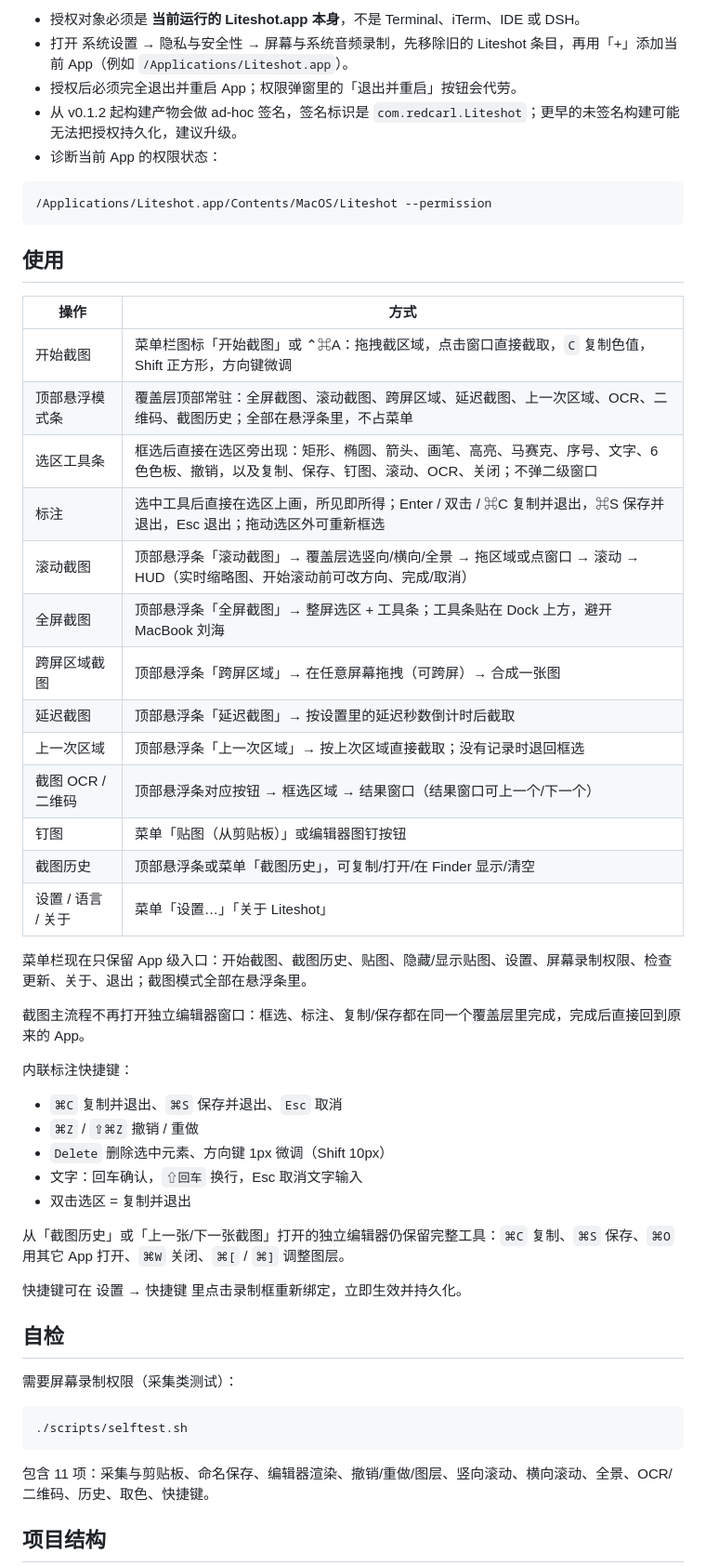
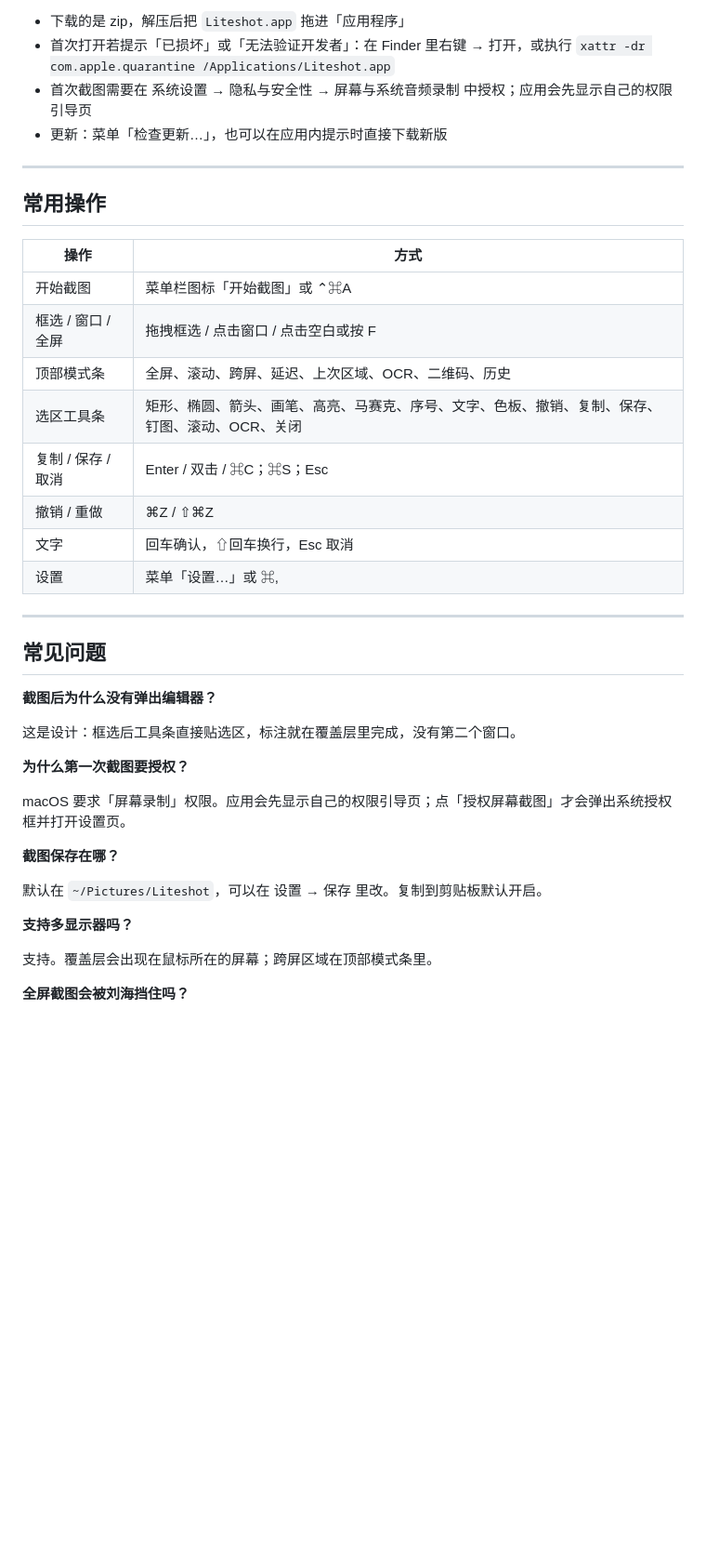
Before and after one commit to RedCarl/Liteshot, a Markdown page: README.md, the part around one of its changes. Shown at 93% size. GitHub-like rendering; blank space fills up the shorter version.

````diff
--- a/README.md
+++ b/README.md
@@ -78,57 +60,44 @@ tccutil reset ScreenCapture com.redcarl.Liteshot
 
-- 授权对象必须是 **当前运行的 Liteshot.app 本身**，不是 Terminal、iTerm、IDE 或 DSH。
-- 打开 系统设置 → 隐私与安全性 → 屏幕与系统音频录制，先移除旧的 Liteshot 条目，再用「+」添加当前 App（例如 `/Applications/Liteshot.app`）。
-- 授权后必须完全退出并重启 App；权限弹窗里的「退出并重启」按钮会代劳。
-- 从 v0.1.2 起构建产物会做 ad-hoc 签名，签名标识是 `com.redcarl.Liteshot`；更早的未签名构建可能无法把授权持久化，建议升级。
-- 诊断当前 App 的权限状态：
+- 下载的是 zip，解压后把 `Liteshot.app` 拖进「应用程序」
+- 首次打开若提示「已损坏」或「无法验证开发者」：在 Finder 里右键 → 打开，或执行
+  `xattr -dr com.apple.quarantine /Applications/Liteshot.app`
+- 首次截图需要在 系统设置 → 隐私与安全性 → 屏幕与系统音频录制 中授权；应用会先显示自己的权限引导页
+- 更新：菜单「检查更新…」，也可以在应用内提示时直接下载新版
 
-```bash
-/Applications/Liteshot.app/Contents/MacOS/Liteshot --permission
-```
+---
 
-## 使用
+## 常用操作
 
 | 操作 | 方式 |
 |---|---|
-| 开始截图 | 菜单栏图标「开始截图」或 ⌃⌘A：拖拽截区域，点击窗口直接截取，`C` 复制色值，Shift 正方形，方向键微调 |
-| 顶部悬浮模式条 | 覆盖层顶部常驻：全屏截图、滚动截图、跨屏区域、延迟截图、上一次区域、OCR、二维码、截图历史；全部在悬浮条里，不占菜单 |
-| 选区工具条 | 框选后直接在选区旁出现：矩形、椭圆、箭头、画笔、高亮、马赛克、序号、文字、6 色色板、撤销，以及复制、保存、钉图、滚动、OCR、关闭；不弹二级窗口 |
-| 标注 | 选中工具后直接在选区上画，所见即所得；Enter / 双击 / ⌘C 复制并退出，⌘S 保存并退出，Esc 退出；拖动选区外可重新框选 |
-| 滚动截图 | 顶部悬浮条「滚动截图」→ 覆盖层选竖向/横向/全景 → 拖区域或点窗口 → 滚动 → HUD（实时缩略图、开始滚动前可改方向、完成/取消） |
-| 全屏截图 | 顶部悬浮条「全屏截图」→ 整屏选区 + 工具条；工具条贴在 Dock 上方，避开 MacBook 刘海 |
-| 跨屏区域截图 | 顶部悬浮条「跨屏区域」→ 在任意屏幕拖拽（可跨屏）→ 合成一张图 |
-| 延迟截图 | 顶部悬浮条「延迟截图」→ 按设置里的延迟秒数倒计时后截取 |
-| 上一次区域 | 顶部悬浮条「上一次区域」→ 按上次区域直接截取；没有记录时退回框选 |
-| 截图 OCR / 二维码 | 顶部悬浮条对应按钮 → 框选区域 → 结果窗口（结果窗口可上一个/下一个） |
-| 钉图 | 菜单「贴图（从剪贴板）」或编辑器图钉按钮 |
-| 截图历史 | 顶部悬浮条或菜单「截图历史」，可复制/打开/在 Finder 显示/清空 |
-| 设置 / 语言 / 关于 | 菜单「设置…」「关于 Liteshot」 |
+| 开始截图 | 菜单栏图标「开始截图」或 ⌃⌘A |
+| 框选 / 窗口 / 全屏 | 拖拽框选 / 点击窗口 / 点击空白或按 F |
+| 顶部模式条 | 全屏、滚动、跨屏、延迟、上次区域、OCR、二维码、历史 |
+| 选区工具条 | 矩形、椭圆、箭头、画笔、高亮、马赛克、序号、文字、色板、撤销、复制、保存、钉图、滚动、OCR、关闭 |
+| 复制 / 保存 / 取消 | Enter / 双击 / ⌘C；⌘S；Esc |
+| 撤销 / 重做 | ⌘Z / ⇧⌘Z |
+| 文字 | 回车确认，⇧回车换行，Esc 取消 |
+| 设置 | 菜单「设置…」或 ⌘, |
 
-菜单栏现在只保留 App 级入口：开始截图、截图历史、贴图、隐藏/显示贴图、设置、屏幕录制权限、检查更新、关于、退出；截图模式全部在悬浮条里。
+---
 
-截图主流程不再打开独立编辑器窗口：框选、标注、复制/保存都在同一个覆盖层里完成，完成后直接回到原来的 App。
+## 常见问题
 
-内联标注快捷键：
+**截图后为什么没有弹出编辑器？**
 
-- `⌘C` 复制并退出、`⌘S` 保存并退出、`Esc` 取消
-- `⌘Z` / `⇧⌘Z` 撤销 / 重做
-- `Delete` 删除选中元素、方向键 1px 微调（Shift 10px）
-- 文字：回车确认，`⇧回车` 换行，Esc 取消文字输入
-- 双击选区 = 复制并退出
+这是设计：框选后工具条直接贴选区，标注就在覆盖层里完成，没有第二个窗口。
 
-从「截图历史」或「上一张/下一张截图」打开的独立编辑器仍保留完整工具：`⌘C` 复制、`⌘S` 保存、`⌘O` 用其它 App 打开、`⌘W` 关闭、`⌘[` / `⌘]` 调整图层。
+**为什么第一次截图要授权？**
 
-快捷键可在 设置 → 快捷键 里点击录制框重新绑定，立即生效并持久化。
+macOS 要求「屏幕录制」权限。应用会先显示自己的权限引导页；点「授权屏幕截图」才会弹出系统授权框并打开设置页。
 
-## 自检
+**截图保存在哪？**
 
-需要屏幕录制权限（采集类测试）：
+默认在 `~/Pictures/Liteshot`，可以在 设置 → 保存 里改。复制到剪贴板默认开启。
 
-```bash
-./scripts/selftest.sh
-```
+**支持多显示器吗？**
 
-包含 11 项：采集与剪贴板、命名保存、编辑器渲染、撤销/重做/图层、竖向滚动、横向滚动、全景、OCR/二维码、历史、取色、快捷键。
+支持。覆盖层会出现在鼠标所在的屏幕；跨屏区域在顶部模式条里。
 
-## 项目结构
+**全屏截图会被刘海挡住吗？**
 
````
Also changed, not shown: other parts of README.md (+64 -83 lines), CHANGELOG.md (+9 -0 lines), site/assets/icon.png (added), site/assets/screenshot.jpg (added), 7 other files.
